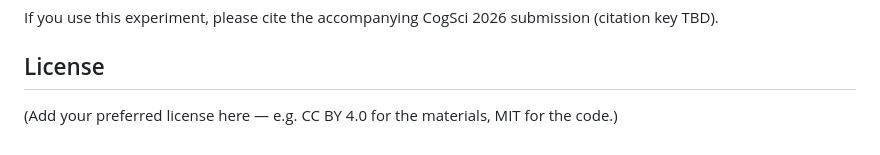
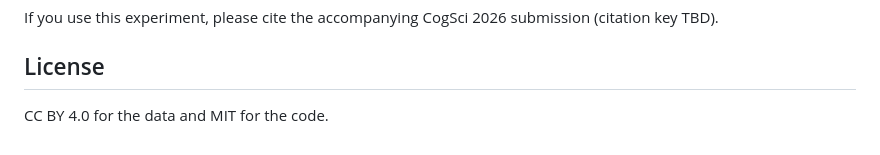
Before and after one commit to KeFangPsych/cogsci26_selective_truth, a Markdown page: experiment/cogsci26_rsa_listener_experiment_n5/README.md, the part around the change. GitHub-like rendering.

Commit message:
Specify license details in README.md

```diff
--- a/experiment/cogsci26_rsa_listener_experiment_n5/README.md
+++ b/experiment/cogsci26_rsa_listener_experiment_n5/README.md
@@ -241,5 +241,4 @@ submission (citation key TBD).
 
 ## License
 
-(Add your preferred license here — e.g. CC BY 4.0 for the materials, MIT for
-the code.)
+CC BY 4.0 for the data and MIT for the code.
```
